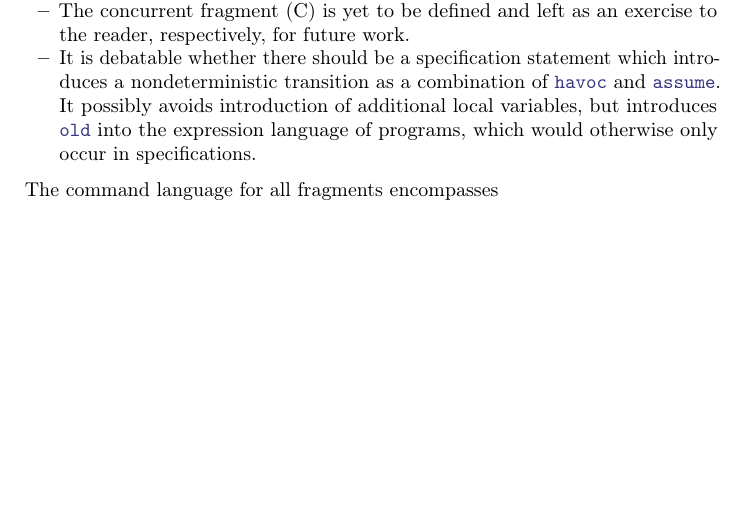
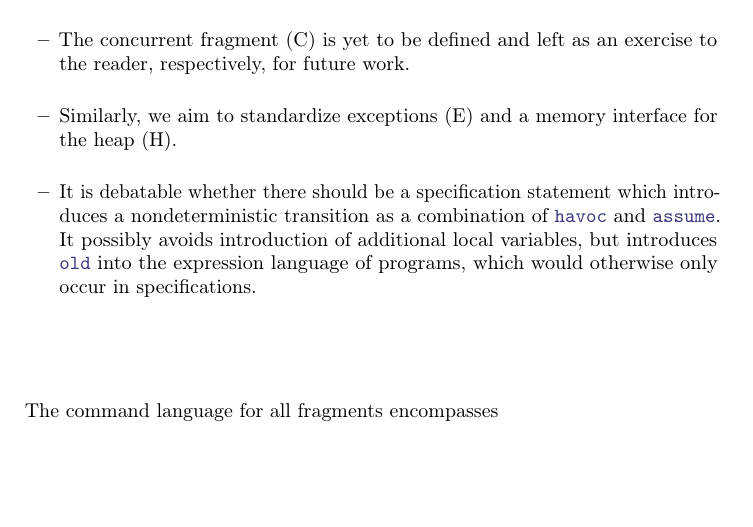
Before and after one commit to gernst/k3, a LaTeX paper (doc/main.tex): part of page 3 of 5, cut so that both start at the same text, the shorter picture padded with empty space. Compiled offline with pdfLaTeX.

Commit message:
more fragments

```diff
--- a/doc/main.tex
+++ b/doc/main.tex
@@ -178,6 +178,7 @@ we choose not to declare them upfront
 \item The concurrent fragment (C) is yet to be defined
       and left as an exercise to the reader, respectively,
       for future work.
+\item Similarly, we aim to standardize exceptions (E) and a memory interface for the heap (H).
 \item It is debatable whether there should be a specification statement
       which introduces a nondeterministic transition as a combination
       of \terminal{havoc} and \terminal{assume}.
```
